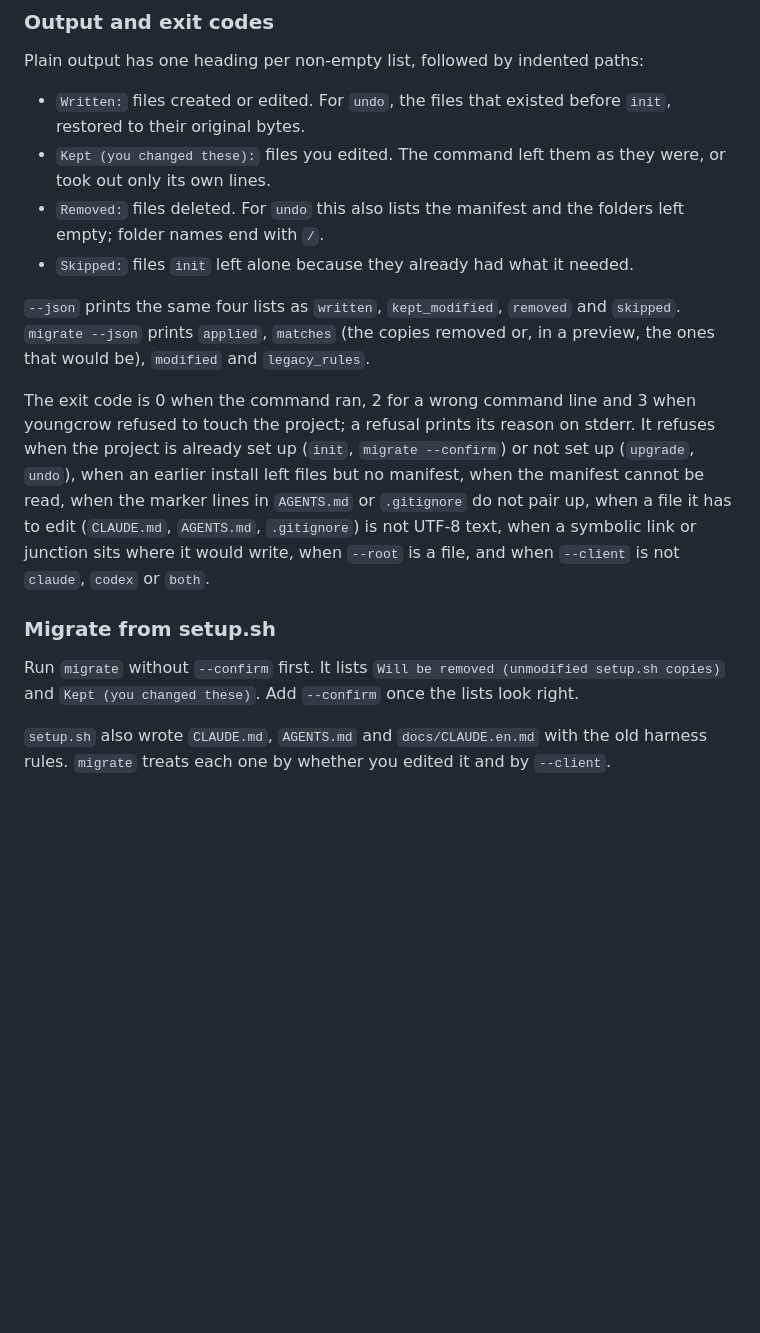
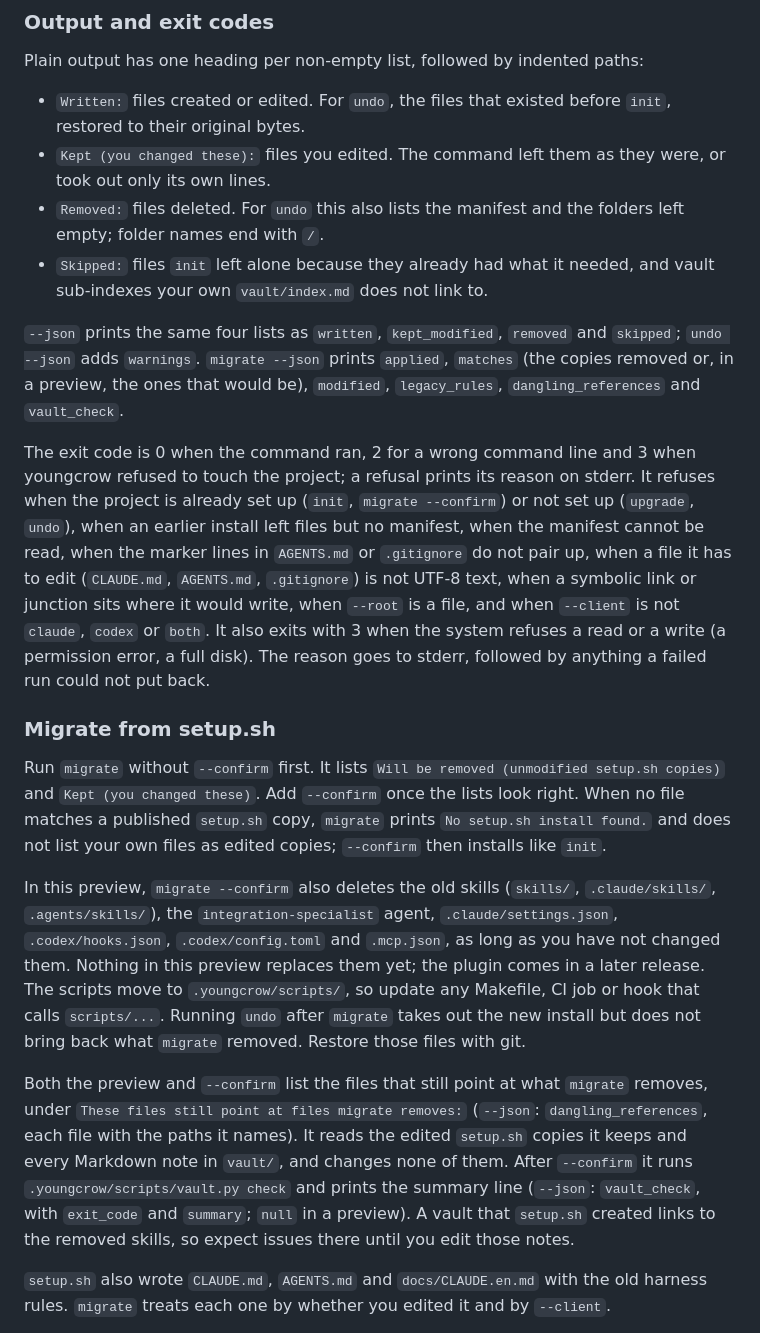
Before and after one commit to Matheusrpc/YoungCrowHarness, a Markdown page: docs/USAGE.md, the part around one of its changes. Drawn GitHub-style; blank space fills up the shorter version.

Commit message:
docs: o que o migrate remove, avisos novos e --version no guia do youngcrow

```diff
--- a/docs/USAGE.md
+++ b/docs/USAGE.md
@@ -1627,11 +1659,13 @@ Plain output has one heading per non-empty list, followed by indented paths:
   its own lines.
 - `Removed:` files deleted. For `undo` this also lists the manifest and the folders left empty; folder
   names end with `/`.
-- `Skipped:` files `init` left alone because they already had what it needed.
-
-`--json` prints the same four lists as `written`, `kept_modified`, `removed` and `skipped`.
-`migrate --json` prints `applied`, `matches` (the copies removed or, in a preview, the ones that would
-be), `modified` and `legacy_rules`.
+- `Skipped:` files `init` left alone because they already had what it needed, and vault sub-indexes
+  your own `vault/index.md` does not link to.
+
+`--json` prints the same four lists as `written`, `kept_modified`, `removed` and `skipped`;
+`undo --json` adds `warnings`. `migrate --json` prints `applied`, `matches` (the copies removed or, in
+a preview, the ones that would be), `modified`, `legacy_rules`, `dangling_references` and
+`vault_check`.
 
 The exit code is 0 when the command ran, 2 for a wrong command line and 3 when youngcrow refused to
 touch the project; a refusal prints its reason on stderr. It refuses when the project is already set
@@ -1639,12 +1673,31 @@ up (`init`, `migrate --confirm`) or not set up (`upgrade`, `undo`), when an earl
 but no manifest, when the manifest cannot be read, when the marker lines in `AGENTS.md` or
 `.gitignore` do not pair up, when a file it has to edit (`CLAUDE.md`, `AGENTS.md`, `.gitignore`) is
 not UTF-8 text, when a symbolic link or junction sits where it would write, when `--root` is a file,
-and when `--client` is not `claude`, `codex` or `both`.
+and when `--client` is not `claude`, `codex` or `both`. It also exits with 3 when the system refuses a
+read or a write (a permission error, a full disk). The reason goes to stderr, followed by anything a
+failed run could not put back.
 
 ### Migrate from setup.sh
 
 Run `migrate` without `--confirm` first. It lists `Will be removed (unmodified setup.sh copies)` and
-`Kept (you changed these)`. Add `--confirm` once the lists look right.
+`Kept (you changed these)`. Add `--confirm` once the lists look right. When no file matches a published
+`setup.sh` copy, `migrate` prints `No setup.sh install found.` and does not list your own files as
+edited copies; `--confirm` then installs like `init`.
+
+In this preview, `migrate --confirm` also deletes the old skills (`skills/`, `.claude/skills/`,
+`.agents/skills/`), the `integration-specialist` agent, `.claude/settings.json`, `.codex/hooks.json`,
+`.codex/config.toml` and `.mcp.json`, as long as you have not changed them. Nothing in this preview
+replaces them yet; the plugin comes in a later release. The scripts move to `.youngcrow/scripts/`, so
+update any Makefile, CI job or hook that calls `scripts/...`. Running `undo` after `migrate` takes out
+the new install but does not bring back what `migrate` removed. Restore those files with git.
+
+Both the preview and `--confirm` list the files that still point at what `migrate` removes, under
+`These files still point at files migrate removes:` (`--json`: `dangling_references`, each file with
+the paths it names). It reads the edited `setup.sh` copies it keeps and every Markdown note in
+`vault/`, and changes none of them. After `--confirm` it runs `.youngcrow/scripts/vault.py check` and
+prints the summary line (`--json`: `vault_check`, with `exit_code` and `summary`; `null` in a preview).
+A vault that `setup.sh` created links to the removed skills, so expect issues there until you edit
+those notes.
 
 `setup.sh` also wrote `CLAUDE.md`, `AGENTS.md` and `docs/CLAUDE.en.md` with the old harness rules.
 `migrate` treats each one by whether you edited it and by `--client`.
```
Also changed, not shown: other parts of docs/USAGE.md (+42 -10 lines).
